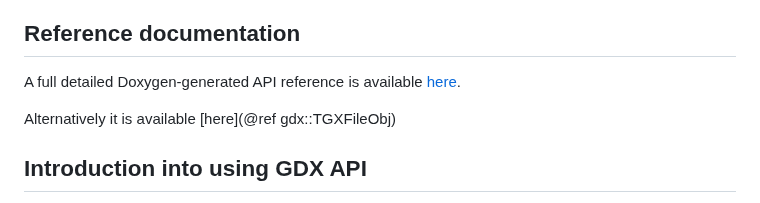
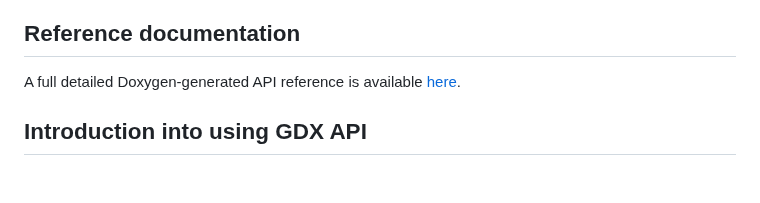
Before and after one commit to GAMS-dev/gdx, a Markdown page: README.md, the part around the change. GitHub-like rendering; blank space fills up the shorter version.

Commit message:
Doxygen-type link obsolete now that GitHub pages are online

```diff
--- a/README.md
+++ b/README.md
@@ -114,8 +114,6 @@ doctest and apigenerator are included in this repo (as file and submodule respec
 ## Reference documentation
 
 A full detailed Doxygen-generated API reference is available [here](https://gams-dev.github.io/gdx/classgdx_1_1TGXFileObj.html).
-
-Alternatively it is available [here](@ref gdx::TGXFileObj)
 
 ## Introduction into using GDX API
 
```
